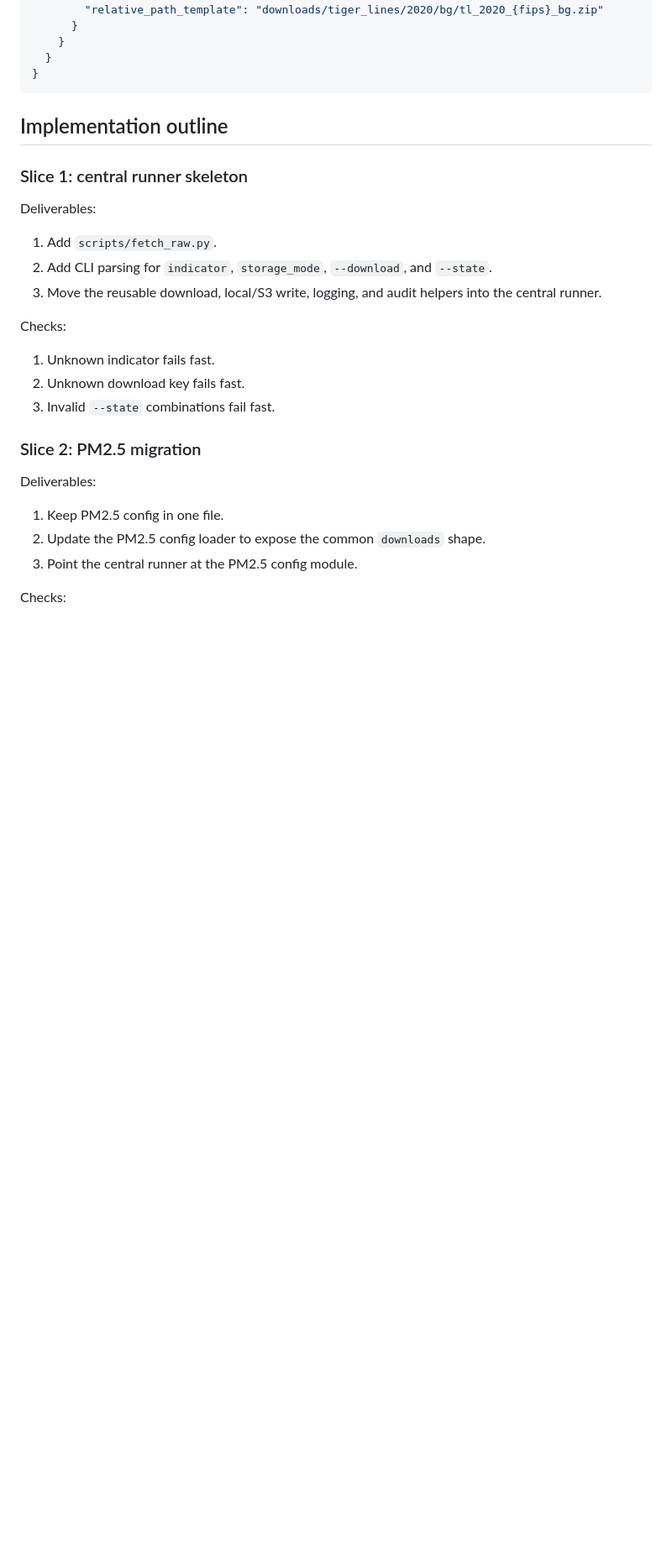
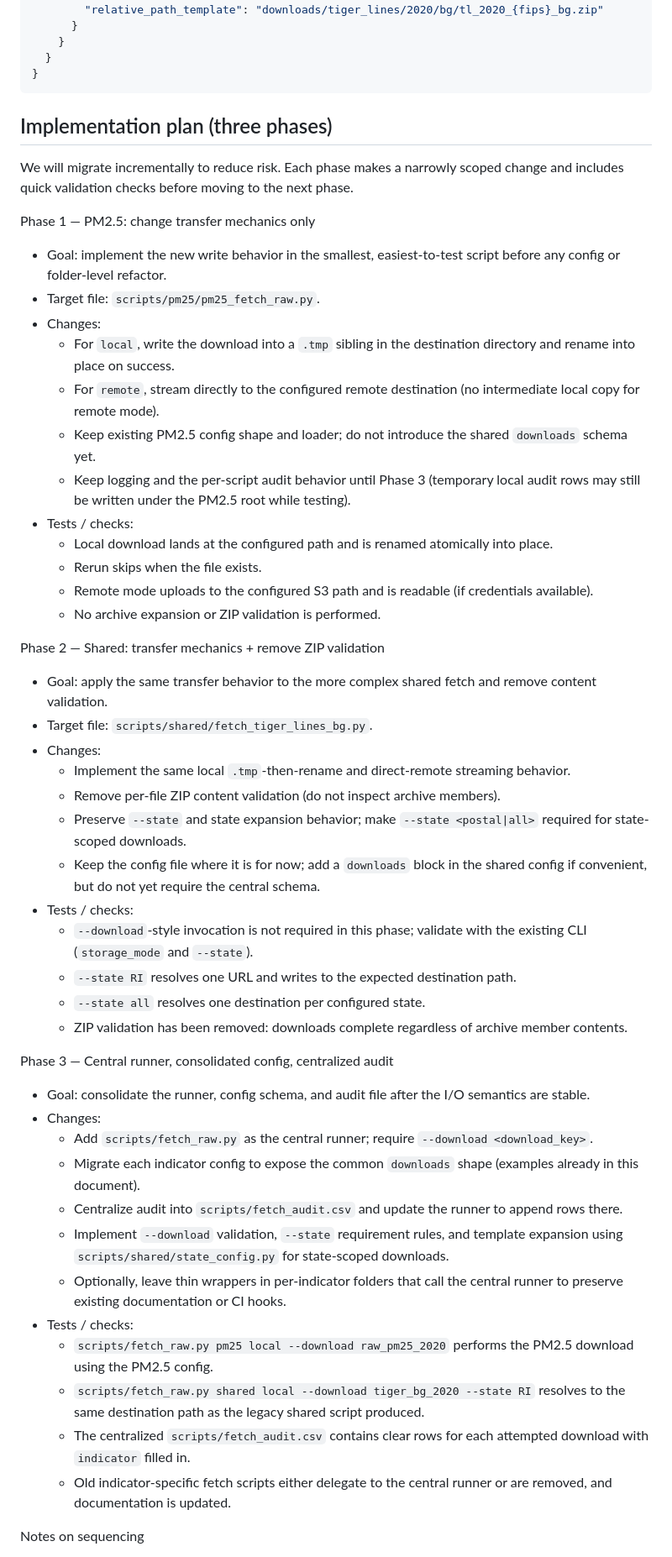
Before and after one commit to Public-Environmental-Data-Partners/EJSCREEN-Data-Processing, a Markdown page: scripts/fetch_raw_design.md, the part around one of its changes. Shown at 84% size. GitHub-like rendering; blank space fills up the shorter version.

Commit message:
Update design/plan

````diff
--- a/scripts/fetch_raw_design.md
+++ b/scripts/fetch_raw_design.md
@@ -251,29 +261,55 @@ python scripts/fetch_raw.py <indicator> <storage_mode> --download <download_key>
 }
 ```
 
-## Implementation outline
 
-### Slice 1: central runner skeleton
+## Implementation plan (three phases)
 
-Deliverables:
+We will migrate incrementally to reduce risk. Each phase makes a narrowly scoped change and includes quick validation checks before moving to the next phase.
 
-1. Add `scripts/fetch_raw.py`.
-2. Add CLI parsing for `indicator`, `storage_mode`, `--download`, and `--state`.
-3. Move the reusable download, local/S3 write, logging, and audit helpers into the central runner.
+Phase 1 — PM2.5: change transfer mechanics only
 
-Checks:
+- Goal: implement the new write behavior in the smallest, easiest-to-test script before any config or folder-level refactor.
+- Target file: `scripts/pm25/pm25_fetch_raw.py`.
+- Changes:
+  - For `local`, write the download into a `.tmp` sibling in the destination directory and rename into place on success.
+  - For `remote`, stream directly to the configured remote destination (no intermediate local copy for remote mode).
+  - Keep existing PM2.5 config shape and loader; do not introduce the shared `downloads` schema yet.
+  - Keep logging and the per-script audit behavior until Phase 3 (temporary local audit rows may still be written under the PM2.5 root while testing).
+- Tests / checks:
+  - Local download lands at the configured path and is renamed atomically into place.
+  - Rerun skips when the file exists.
+  - Remote mode uploads to the configured S3 path and is readable (if credentials available).
+  - No archive expansion or ZIP validation is performed.
 
-1. Unknown indicator fails fast.
-2. Unknown download key fails fast.
-3. Invalid `--state` combinations fail fast.
+Phase 2 — Shared: transfer mechanics + remove ZIP validation
 
-### Slice 2: PM2.5 migration
+- Goal: apply the same transfer behavior to the more complex shared fetch and remove content validation.
+- Target file: `scripts/shared/fetch_tiger_lines_bg.py`.
+- Changes:
+  - Implement the same local `.tmp`-then-rename and direct-remote streaming behavior.
+  - Remove per-file ZIP content validation (do not inspect archive members).
+  - Preserve `--state` and state expansion behavior; make `--state <postal|all>` required for state-scoped downloads.
+  - Keep the config file where it is for now; add a `downloads` block in the shared config if convenient, but do not yet require the central schema.
+- Tests / checks:
+  - `--download`-style invocation is not required in this phase; validate with the existing CLI (`storage_mode` and `--state`).
+  - `--state RI` resolves one URL and writes to the expected destination path.
+  - `--state all` resolves one destination per configured state.
+  - ZIP validation has been removed: downloads complete regardless of archive member contents.
 
-Deliverables:
+Phase 3 — Central runner, consolidated config, centralized audit
 
-1. Keep PM2.5 config in one file.
-2. Update the PM2.5 config loader to expose the common `downloads` shape.
-3. Point the central runner at the PM2.5 config module.
+- Goal: consolidate the runner, config schema, and audit file after the I/O semantics are stable.
+- Changes:
+  - Add `scripts/fetch_raw.py` as the central runner; require `--download <download_key>`.
+  - Migrate each indicator config to expose the common `downloads` shape (examples already in this document).
+  - Centralize audit into `scripts/fetch_audit.csv` and update the runner to append rows there.
+  - Implement `--download` validation, `--state` requirement rules, and template expansion using `scripts/shared/state_config.py` for state-scoped downloads.
+  - Optionally, leave thin wrappers in per-indicator folders that call the central runner to preserve existing documentation or CI hooks.
+- Tests / checks:
+  - `scripts/fetch_raw.py pm25 local --download raw_pm25_2020` performs the PM2.5 download using the PM2.5 config.
+  - `scripts/fetch_raw.py shared local --download tiger_bg_2020 --state RI` resolves to the same destination path as the legacy shared script produced.
+  - The centralized `scripts/fetch_audit.csv` contains clear rows for each attempted download with `indicator` filled in.
+  - Old indicator-specific fetch scripts either delegate to the central runner or are removed, and documentation is updated.
 
-Checks:
+Notes on sequencing
 
````
Also changed, not shown: other parts of scripts/fetch_raw_design.md (+21 -37 lines).
